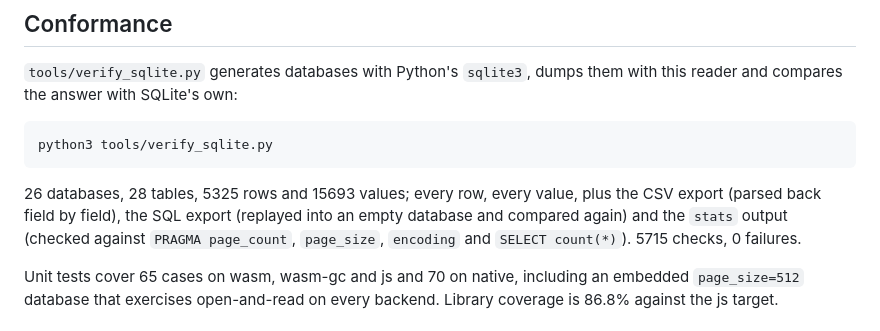
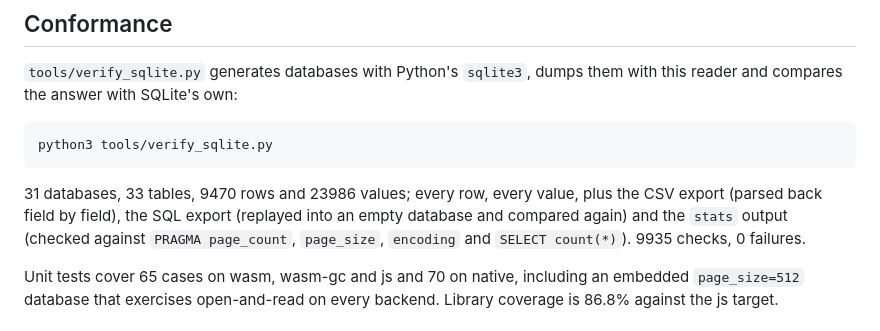
Before and after one commit to chen333w/moon-element, a Markdown page: README.mbt.md, the part around the change. Rendered like a GitHub page.

Commit message:
docs: record the widened conformance numbers

````diff
--- a/README.mbt.md
+++ b/README.mbt.md
@@ -47,10 +47,10 @@ and compares the answer with SQLite's own:
 python3 tools/verify_sqlite.py
 ```
 
-26 databases, 28 tables, 5325 rows and 15693 values; every row, every value, plus the CSV export
+31 databases, 33 tables, 9470 rows and 23986 values; every row, every value, plus the CSV export
 (parsed back field by field), the SQL export (replayed into an empty database and compared again)
 and the `stats` output (checked against `PRAGMA page_count`, `page_size`, `encoding` and
-`SELECT count(*)`). 5715 checks, 0 failures.
+`SELECT count(*)`). 9935 checks, 0 failures.
 
 Unit tests cover 65 cases on wasm, wasm-gc and js and 70 on native, including an embedded
 `page_size=512` database that exercises open-and-read on every backend. Library coverage is 86.8%
````
